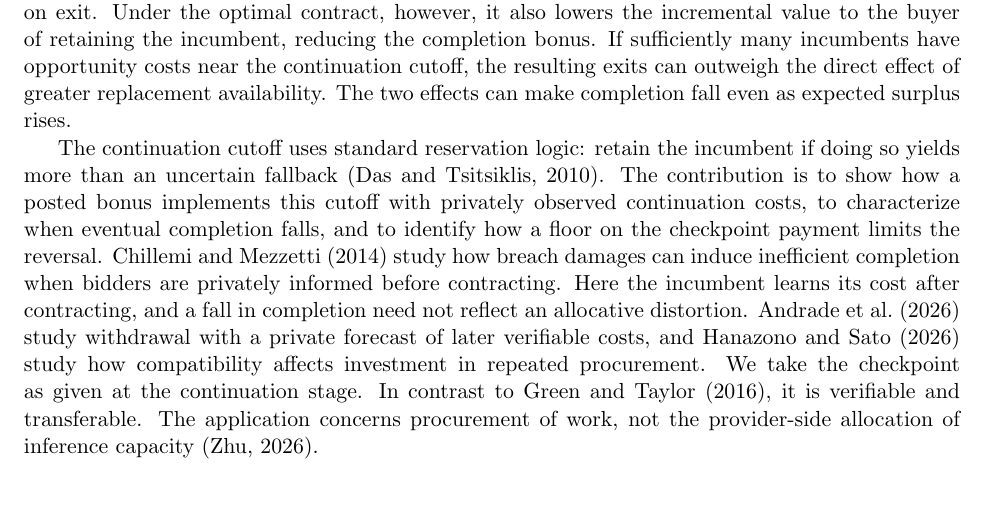
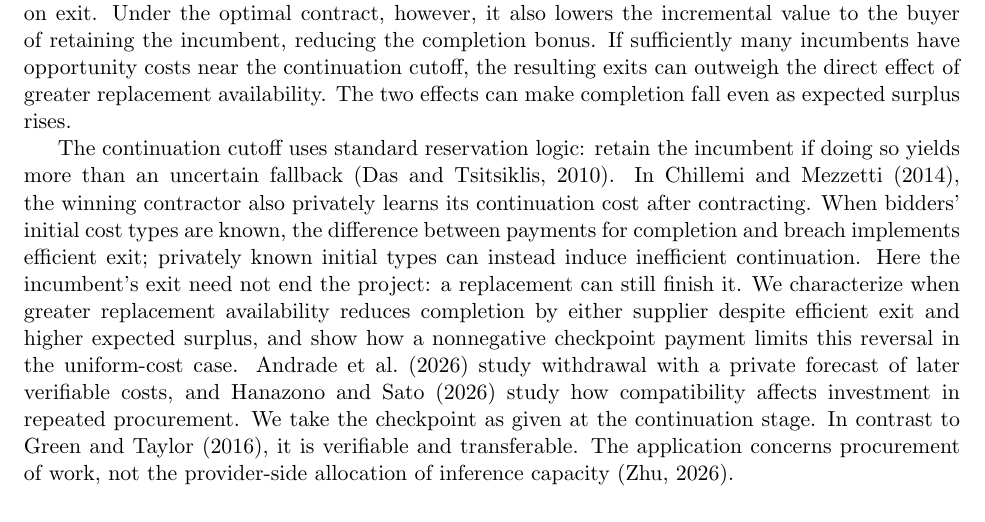
Before and after one commit to jnmarti/auto-research, a LaTeX paper (research/portable-checkpoints/paper.tex): part of page 1 of 4, cut so that both start at the same text. Compiled offline with pdfLaTeX.

Commit message:
Distinguish stochastic replacement from the efficient-exit precedent

```diff
--- a/research/portable-checkpoints/paper.tex
+++ b/research/portable-checkpoints/paper.tex
@@ -21,7 +21,7 @@ A buyer procuring a multistage project can make the initial output portable so t
 
 At a fixed bonus, greater replacement availability raises the probability of completion conditional on exit. Under the optimal contract, however, it also lowers the incremental value to the buyer of retaining the incumbent, reducing the completion bonus. If sufficiently many incumbents have opportunity costs near the continuation cutoff, the resulting exits can outweigh the direct effect of greater replacement availability. The two effects can make completion fall even as expected surplus rises.
 
-The continuation cutoff uses standard reservation logic: retain the incumbent if doing so yields more than an uncertain fallback \citep{das}. The contribution is to show how a posted bonus implements this cutoff with privately observed continuation costs, to characterize when eventual completion falls, and to identify how a floor on the checkpoint payment limits the reversal. \citet{chillemi} study how breach damages can induce inefficient completion when bidders are privately informed before contracting. Here the incumbent learns its cost after contracting, and a fall in completion need not reflect an allocative distortion. \citet{andrade} study withdrawal with a private forecast of later verifiable costs, and \citet{hanazono} study how compatibility affects investment in repeated procurement. We take the checkpoint as given at the continuation stage. In contrast to \citet{green}, it is verifiable and transferable. The application concerns procurement of work, not the provider-side allocation of inference capacity \citep{zhu}.
+The continuation cutoff uses standard reservation logic: retain the incumbent if doing so yields more than an uncertain fallback \citep{das}. In \citet{chillemi}, the winning contractor also privately learns its continuation cost after contracting. When bidders' initial cost types are known, the difference between payments for completion and breach implements efficient exit; privately known initial types can instead induce inefficient continuation. Here the incumbent's exit need not end the project: a replacement can still finish it. We characterize when greater replacement availability reduces completion by either supplier despite efficient exit and higher expected surplus, and show how a nonnegative checkpoint payment limits this reversal in the uniform-cost case. \citet{andrade} study withdrawal with a private forecast of later verifiable costs, and \citet{hanazono} study how compatibility affects investment in repeated procurement. We take the checkpoint as given at the continuation stage. In contrast to \citet{green}, it is verifiable and transferable. The application concerns procurement of work, not the provider-side allocation of inference capacity \citep{zhu}.
 \section{Model}
 A risk-neutral buyer values a verifiable intermediate output (the checkpoint) at $s\geq 0$ and completion at an additional $V>0$. A risk-neutral incumbent can deliver the checkpoint at known cost $a$. After delivery, the incumbent privately observes the opportunity cost $C\geq 0$ of allocating its remaining compute allowance to completion. In the application, the allowance expires at the end of this stage, so that continuing displaces other work before expiry. Normalize the incumbent's continuation utility from exit to zero. Let $F$ be the continuous distribution of $C$, with continuous positive density $f$ on $(0,V)$.
 
```
Also changed, not shown: docs/papers/portable-checkpoints/paper.pdf, research/portable-checkpoints/README.md, research/portable-checkpoints/paper.pdf.
